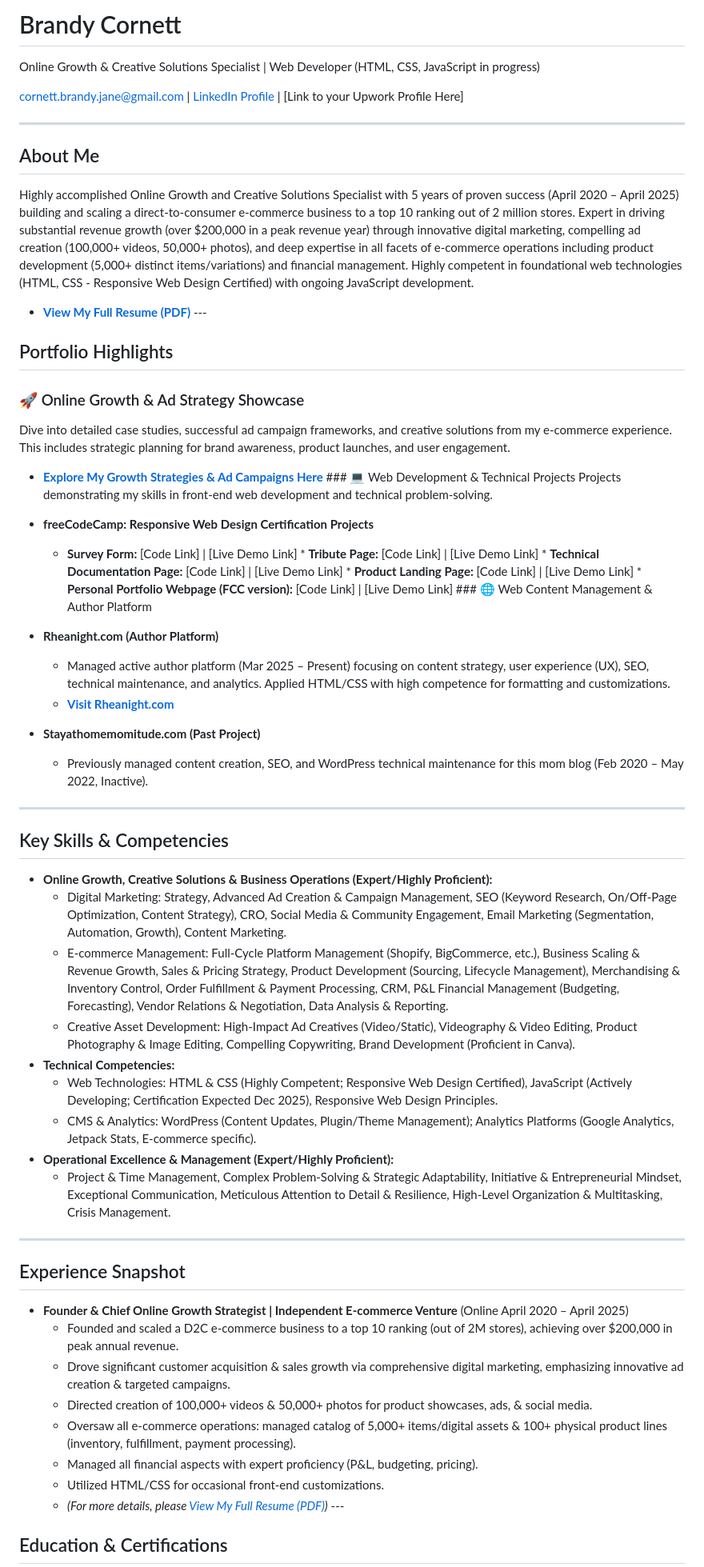
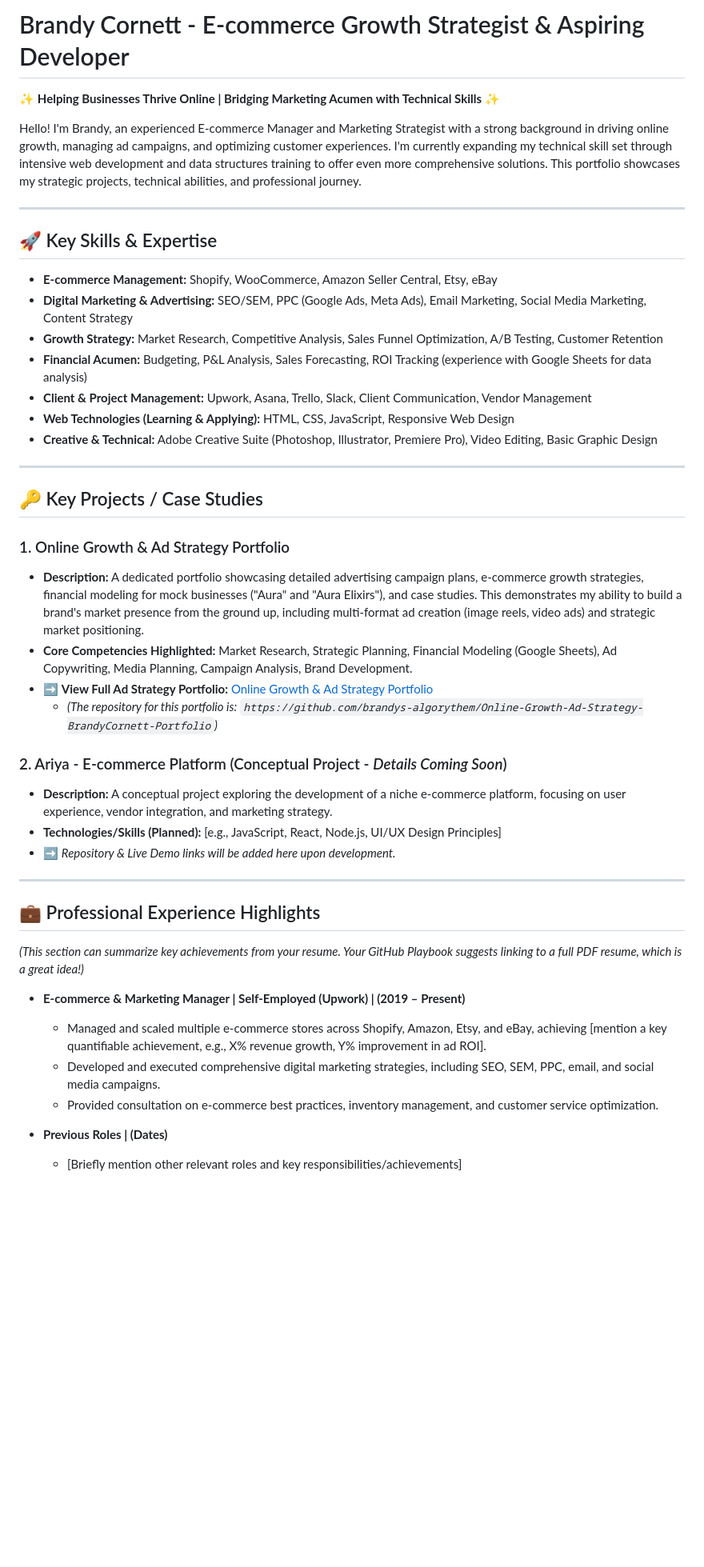
Before and after one commit to Brandys-AlgoRythem/Brandys-AlgoRythem-.GitHub.io, a Markdown page: README.md, the part around one of its changes. Shown at 80% size. Drawn GitHub-style; blank space fills up the shorter version.

```diff
--- a/README.md
+++ b/README.md
@@ -1,57 +1,46 @@
-# Brandy Cornett
-Online Growth & Creative Solutions Specialist | Web Developer (HTML, CSS, JavaScript in progress)
+# Brandy Cornett - E-commerce Growth Strategist & Aspiring Developer
 
-[cornett.brandy.jane@gmail.com](mailto:cornett.brandy.jane@gmail.com) | [LinkedIn Profile](https://www.linkedin.com/in/brandy-cornett/) | [Link to your Upwork Profile Here]
+✨ **Helping Businesses Thrive Online | Bridging Marketing Acumen with Technical Skills** ✨
+
+Hello! I'm Brandy, an experienced E-commerce Manager and Marketing Strategist with a strong background in driving online growth, managing ad campaigns, and optimizing customer experiences. I'm currently expanding my technical skill set through intensive web development and data structures training to offer even more comprehensive solutions. This portfolio showcases my strategic projects, technical abilities, and professional journey.
 
 ---
 
-## About Me
-Highly accomplished Online Growth and Creative Solutions Specialist with 5 years of proven success (April 2020 – April 2025) building and scaling a direct-to-consumer e-commerce business to a top 10 ranking out of 2 million stores. Expert in driving substantial revenue growth (over $200,000 in a peak revenue year) through innovative digital marketing, compelling ad creation (100,000+ videos, 50,000+ photos), and deep expertise in all facets of e-commerce operations including product development (5,000+ distinct items/variations) and financial management. Highly competent in foundational web technologies (HTML, CSS - Responsive Web Design Certified) with ongoing JavaScript development.
+## 🚀 Key Skills & Expertise
 
-* **[View My Full Resume (PDF)](./BrandyCornett_Resume.pdf)** ---
-
-## Portfolio Highlights
-
-### 🚀 Online Growth & Ad Strategy Showcase
-Dive into detailed case studies, successful ad campaign frameworks, and creative solutions from my e-commerce experience. This includes strategic planning for brand awareness, product launches, and user engagement.
-* **[Explore My Growth Strategies & Ad Campaigns Here](https://github.com/yourusername/Online-Growth-Ad-Strategy)** ### 💻 Web Development & Technical Projects
-Projects demonstrating my skills in front-end web development and technical problem-solving.
-
-* **freeCodeCamp: Responsive Web Design Certification Projects**
-    * **Survey Form:** [Code Link] | [Live Demo Link] * **Tribute Page:** [Code Link] | [Live Demo Link] * **Technical Documentation Page:** [Code Link] | [Live Demo Link] * **Product Landing Page:** [Code Link] | [Live Demo Link] * **Personal Portfolio Webpage (FCC version):** [Code Link] | [Live Demo Link] ### 🌐 Web Content Management & Author Platform
-
-* **Rheanight.com (Author Platform)**
-    * Managed active author platform (Mar 2025 – Present) focusing on content strategy, user experience (UX), SEO, technical maintenance, and analytics. Applied HTML/CSS with high competence for formatting and customizations.
-    * **[Visit Rheanight.com](https://rheanight.com)**
-* **Stayathomemomitude.com (Past Project)**
-    * Previously managed content creation, SEO, and WordPress technical maintenance for this mom blog (Feb 2020 – May 2022, Inactive).
+* **E-commerce Management:** Shopify, WooCommerce, Amazon Seller Central, Etsy, eBay
+* **Digital Marketing & Advertising:** SEO/SEM, PPC (Google Ads, Meta Ads), Email Marketing, Social Media Marketing, Content Strategy
+* **Growth Strategy:** Market Research, Competitive Analysis, Sales Funnel Optimization, A/B Testing, Customer Retention
+* **Financial Acumen:** Budgeting, P&L Analysis, Sales Forecasting, ROI Tracking (experience with Google Sheets for data analysis)
+* **Client & Project Management:** Upwork, Asana, Trello, Slack, Client Communication, Vendor Management
+* **Web Technologies (Learning & Applying):** HTML, CSS, JavaScript, Responsive Web Design
+* **Creative & Technical:** Adobe Creative Suite (Photoshop, Illustrator, Premiere Pro), Video Editing, Basic Graphic Design
 
 ---
 
-## Key Skills & Competencies
+## 🔑 Key Projects / Case Studies
 
-* **Online Growth, Creative Solutions & Business Operations (Expert/Highly Proficient):**
-    * Digital Marketing: Strategy, Advanced Ad Creation & Campaign Management, SEO (Keyword Research, On/Off-Page Optimization, Content Strategy), CRO, Social Media & Community Engagement, Email Marketing (Segmentation, Automation, Growth), Content Marketing.
-    * E-commerce Management: Full-Cycle Platform Management (Shopify, BigCommerce, etc.), Business Scaling & Revenue Growth, Sales & Pricing Strategy, Product Development (Sourcing, Lifecycle Management), Merchandising & Inventory Control, Order Fulfillment & Payment Processing, CRM, P&L Financial Management (Budgeting, Forecasting), Vendor Relations & Negotiation, Data Analysis & Reporting.
-    * Creative Asset Development: High-Impact Ad Creatives (Video/Static), Videography & Video Editing, Product Photography & Image Editing, Compelling Copywriting, Brand Development (Proficient in Canva).
-* **Technical Competencies:**
-    * Web Technologies: HTML & CSS (Highly Competent; Responsive Web Design Certified), JavaScript (Actively Developing; Certification Expected Dec 2025), Responsive Web Design Principles.
-    * CMS & Analytics: WordPress (Content Updates, Plugin/Theme Management); Analytics Platforms (Google Analytics, Jetpack Stats, E-commerce specific).
-* **Operational Excellence & Management (Expert/Highly Proficient):**
-    * Project & Time Management, Complex Problem-Solving & Strategic Adaptability, Initiative & Entrepreneurial Mindset, Exceptional Communication, Meticulous Attention to Detail & Resilience, High-Level Organization & Multitasking, Crisis Management.
+### 1. Online Growth & Ad Strategy Portfolio
+* **Description:** A dedicated portfolio showcasing detailed advertising campaign plans, e-commerce growth strategies, financial modeling for mock businesses ("Aura" and "Aura Elixirs"), and case studies. This demonstrates my ability to build a brand's market presence from the ground up, including multi-format ad creation (image reels, video ads) and strategic market positioning.
+* **Core Competencies Highlighted:** Market Research, Strategic Planning, Financial Modeling (Google Sheets), Ad Copywriting, Media Planning, Campaign Analysis, Brand Development.
+* ➡️ **View Full Ad Strategy Portfolio:** [Online Growth & Ad Strategy Portfolio](https://brandys-algorythem.github.io/Online-Growth-Ad-Strategy-BrandyCornett-Portfolio/)
+    * _(The repository for this portfolio is: `https://github.com/brandys-algorythem/Online-Growth-Ad-Strategy-BrandyCornett-Portfolio`)_
+
+### 2. Ariya - E-commerce Platform (Conceptual Project - *Details Coming Soon*)
+* **Description:** A conceptual project exploring the development of a niche e-commerce platform, focusing on user experience, vendor integration, and marketing strategy.
+* **Technologies/Skills (Planned):** [e.g., JavaScript, React, Node.js, UI/UX Design Principles]
+* ➡️ *Repository & Live Demo links will be added here upon development.*
 
 ---
 
-## Experience Snapshot
+## 💼 Professional Experience Highlights
 
-* **Founder & Chief Online Growth Strategist | Independent E-commerce Venture** (Online April 2020 – April 2025)
-    * Founded and scaled a D2C e-commerce business to a top 10 ranking (out of 2M stores), achieving over $200,000 in peak annual revenue.
-    * Drove significant customer acquisition & sales growth via comprehensive digital marketing, emphasizing innovative ad creation & targeted campaigns.
-    * Directed creation of 100,000+ videos & 50,000+ photos for product showcases, ads, & social media.
-    * Oversaw all e-commerce operations: managed catalog of 5,000+ items/digital assets & 100+ physical product lines (inventory, fulfillment, payment processing).
-    * Managed all financial aspects with expert proficiency (P&L, budgeting, pricing).
-    * Utilized HTML/CSS for occasional front-end customizations.
-    * *(For more details, please [View My Full Resume (PDF)](./BrandyCornett_Resume.pdf))* ---
+*(This section can summarize key achievements from your resume. Your GitHub Playbook suggests linking to a full PDF resume, which is a great idea!)*
 
-## Education & Certifications
+* **E-commerce & Marketing Manager | Self-Employed (Upwork) | (2019 – Present)**
+    * Managed and scaled multiple e-commerce stores across Shopify, Amazon, Etsy, and eBay, achieving [mention a key quantifiable achievement, e.g., X% revenue growth, Y% improvement in ad ROI].
+    * Developed and executed comprehensive digital marketing strategies, including SEO, SEM, PPC, email, and social media campaigns.
+    * Provided consultation on e-commerce best practices, inventory management, and customer service optimization.
+* **Previous Roles | (Dates)**
+    * [Briefly mention other relevant roles and key responsibilities/achievements]
 
```
Also changed, not shown: other parts of README.md (+40 -2 lines).
